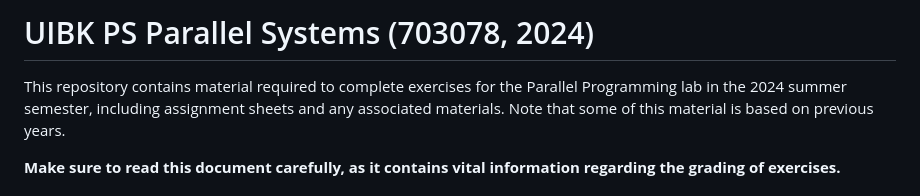
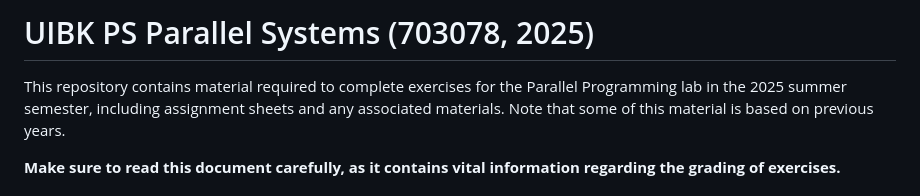
Before and after one commit to lucauibk/ps_parprog_2025, a Markdown page: readme.md, the part around the change. Rendered like a GitHub page.

Commit message:
Fix incorrect year in readme

```diff
--- a/readme.md
+++ b/readme.md
@@ -1,7 +1,7 @@
-# UIBK PS Parallel Systems (703078, 2024)
+# UIBK PS Parallel Systems (703078, 2025)
 
 This repository contains material required to complete exercises for the
-Parallel Programming lab in the 2024 summer semester, including assignment
+Parallel Programming lab in the 2025 summer semester, including assignment
 sheets and any associated materials. Note that some of this material is based
 on previous years.
 
```
